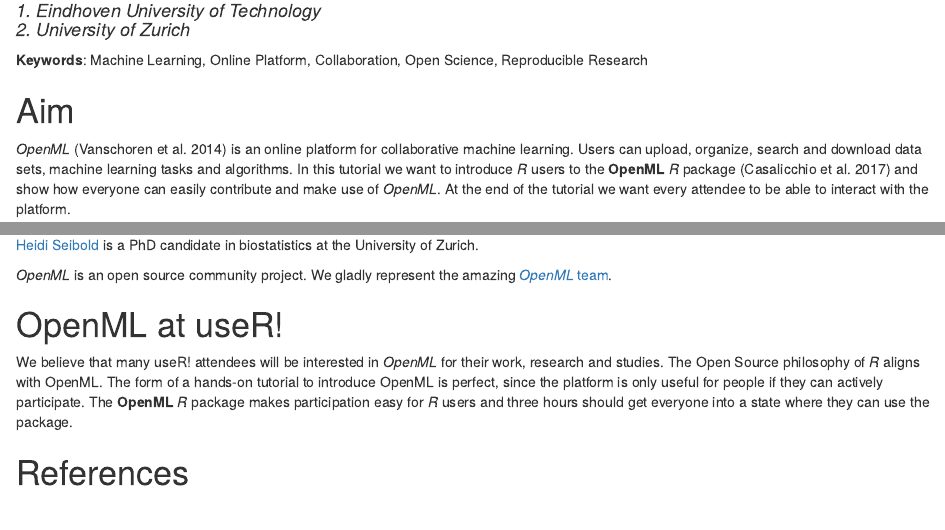
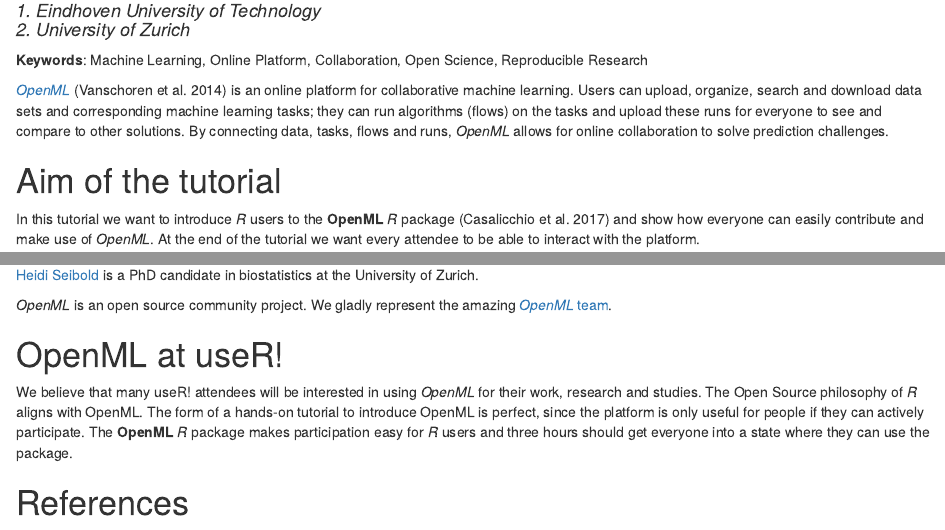
Before and after one commit to openml/articles, an R Markdown document (slides/useR2017_tutorial/proposal_tutorial.Rmd): the page in a window 1100 px wide, from 100 px down, and a second part further down, joined at a grey line. The pictures show the output file slides/useR2017_tutorial/proposal_tutorial.html that the author committed with the source, opened offline.

Commit message:
overview seperate from aims

```diff
--- a/slides/useR2017_tutorial/proposal_tutorial.Rmd
+++ b/slides/useR2017_tutorial/proposal_tutorial.Rmd
@@ -1,32 +1,36 @@
 ---
 title: "OpenML"
 author: |
-   | Joaquin Vanschoren^1^ and Heidi Seibold^2^
-   |
-   | 1. Eindhoven University of Technology
-   | 2. University of Zurich
+  | Joaquin Vanschoren^1^ and Heidi Seibold^2^
+  |
+  | 1. Eindhoven University of Technology
+  | 2. University of Zurich
 institute:
-   - $^1$Department of Mathematics and Computer Science
-   - $^2$Epidemiology, Biostatistics and Prevention Institute
+- $^1$Department of Mathematics and Computer Science
+- $^2$Epidemiology, Biostatistics and Prevention Institute
 output: html_document
-bibliography: ../../openml_citations.bib
-nocite: |
-  @ref2, @ref3
+bibliography: openml_citations.bib
 ---
 
 **Keywords**: Machine Learning, Online Platform, Collaboration, Open Science, Reproducible Research
 
-# Aim
-*OpenML* [@Vanschoren2014openml] is an online platform for collaborative
-machine learning. Users can upload, organize, search and download data sets,
-machine learning tasks and algorithms. In this tutorial we want to introduce
-*R* users to the **OpenML** *R* package [@Casalicchio2017openml] and show how
-everyone can easily contribute and make use of *OpenML*. At the end of the
-tutorial we want every attendee to be able to interact with the platform.
+[*OpenML*](http://www.openml.org/) [@Vanschoren2014openml] is an online
+platform for collaborative machine learning. Users can upload, organize, search
+and download data sets and corresponding machine learning tasks; they can run
+algorithms (flows) on the tasks and upload these runs for everyone to see and
+compare to other solutions.  By connecting data, tasks, flows and runs,
+*OpenML* allows for online collaboration to solve prediction challenges.
+
+
+# Aim of the tutorial
+In this tutorial we want to introduce *R* users to the **OpenML** *R* package
+[@Casalicchio2017openml] and show how everyone can easily contribute and make
+use of *OpenML*. At the end of the tutorial we want every attendee to be able
+to interact with the platform.
 
 # Tutorial content
-In this tutorial we want to give an introduction to the OpenML platform and the *R*
-package. We want to work hands-on. The outline is as follows:
+In this tutorial we want to give an introduction to the OpenML platform and the
+*R* package. We want to work hands-on. The outline is as follows:
 
 - Overview
 - Data, tasks, flows and runs
@@ -68,8 +73,8 @@
 
 
 # OpenML at useR!
-We believe that many useR! attendees will be interested in *OpenML* for their
-work, research and studies. The Open Source philosophy of *R* aligns with
+We believe that many useR! attendees will be interested in using *OpenML* for
+their work, research and studies. The Open Source philosophy of *R* aligns with
 OpenML. The form of a hands-on tutorial to introduce OpenML is perfect, since
 the platform is only useful for people if they can actively participate. The
 **OpenML** *R* package makes participation easy for *R* users and three hours
```
Also changed, not shown: slides/useR2017_tutorial/proposal_tutorial.html, slides/useR2017_tutorial/proposal_tutorial.Rmd (9 more changed lines).
